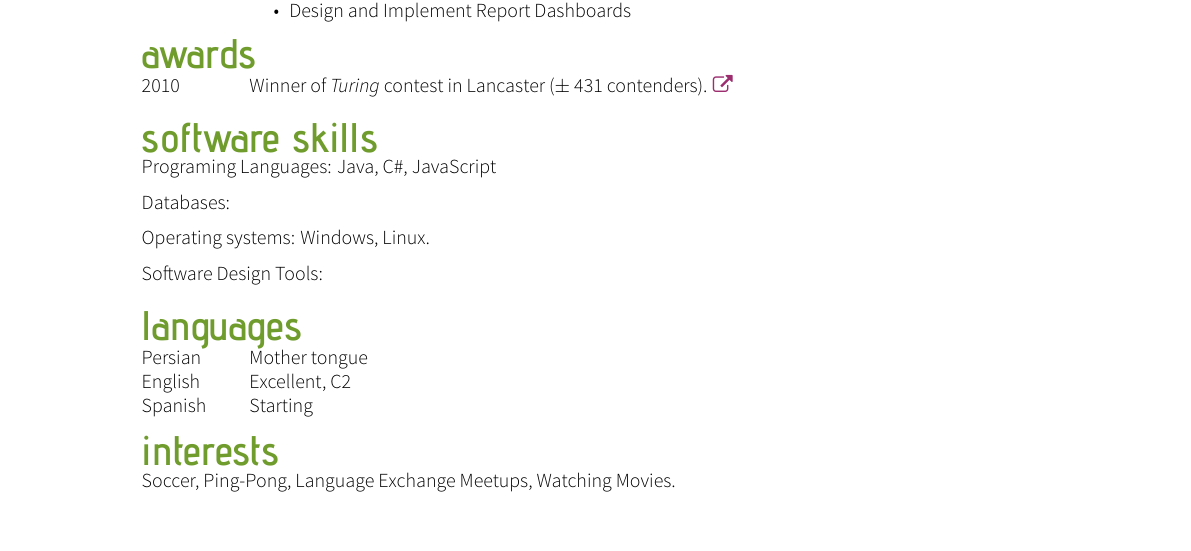
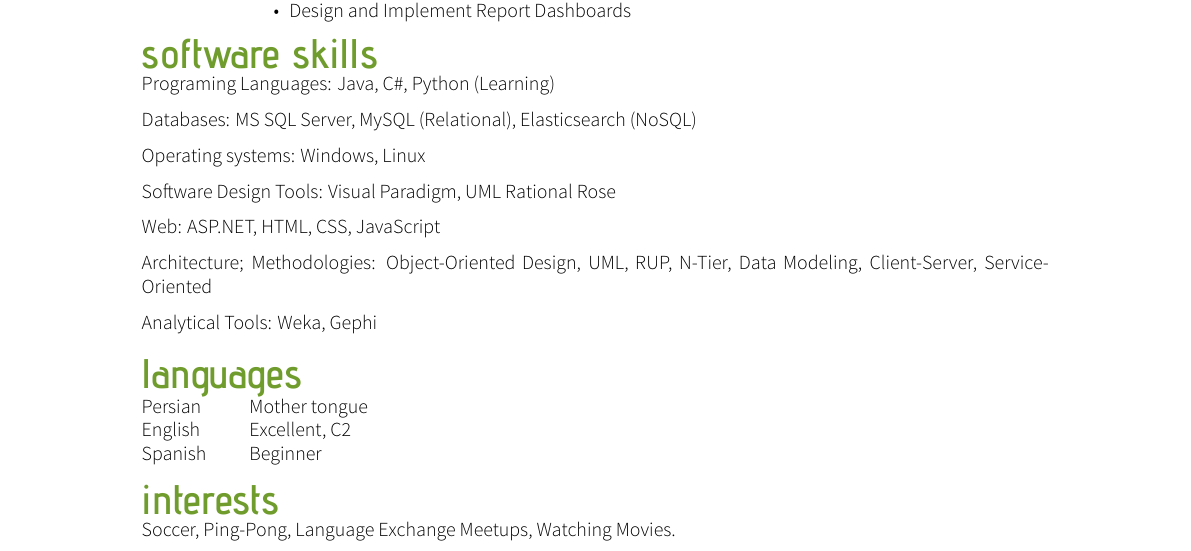
Before and after one commit to vahidetemadi/Resume-CV, a LaTeX CV (cv-VahidEtemadi.tex): part of the page, cut so that both start at the same text. Compiled offline with XeLaTeX.

Commit message:
added some changes

```diff
--- a/cv-VahidEtemadi.tex
+++ b/cv-VahidEtemadi.tex
@@ -86,28 +86,38 @@
               	\\
 \end{tabularcv}
 
+\iffalse
 	\section*{awards}
 	% Use \link{URL} to place an link. It inserts a fontawsome logo, where the color is determined from the color harmony settings.
 	\begin{tabularcv}
 	2010        &   Winner of \emph{Turing} contest in Lancaster
 	($\pm$ 431 contenders). \link{http://someurl.com/}
 	\end{tabularcv}
+\fi
+
+
+
 
 \section*{software skills}
-Programing Languages: Java, C\#, JavaScript
+Programing Languages: Java, C\#, Python (Learning)
 
-Databases:
+Databases: MS SQL Server, MySQL (Relational), Elasticsearch (NoSQL)
 
-Operating systems: Windows, Linux.
+Operating systems: Windows, Linux
 
-Software Design Tools:
+Software Design Tools: Visual Paradigm, UML Rational Rose
 
+Web: ASP.NET, HTML, CSS, JavaScript
+
+Architecture; Methodologies: Object-Oriented Design, UML, RUP, N-Tier, Data Modeling, Client-Server, Service-Oriented
+
+Analytical Tools: Weka, Gephi
 
 \section*{languages}
 \begin{tabularcv}
 Persian     &	Mother tongue \\
 English     &  	Excellent, C2 \\
-Spanish     &   Starting \\
+Spanish     &   Beginner \\
 \end{tabularcv}
 
 \section*{interests}
```
Also changed, not shown: cv-VahidEtemadi.pdf, 2 other files. Lines whose indentation alone changed are shown as unchanged.
